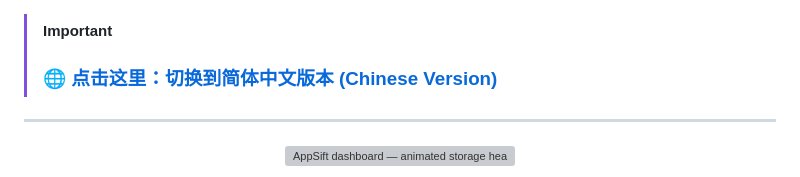
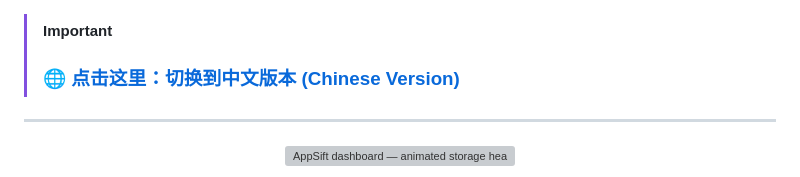
Before and after one commit to GravityPoet/AppSift, a Markdown page: README.md, the part around the change. Drawn GitHub-style; grey boxes are pictures that could not be loaded.

Commit message:
docs: simplify language switch link by removing the word Simplified

```diff
--- a/README.md
+++ b/README.md
@@ -1,5 +1,5 @@
 > [!IMPORTANT]
-> ### 🌐 [点击这里：切换到简体中文版本 (Chinese Version)](docs/README.zh-Hans.md)
+> ### 🌐 [点击这里：切换到中文版本 (Chinese Version)](docs/README.zh-Hans.md)
 
 ---
 
```
